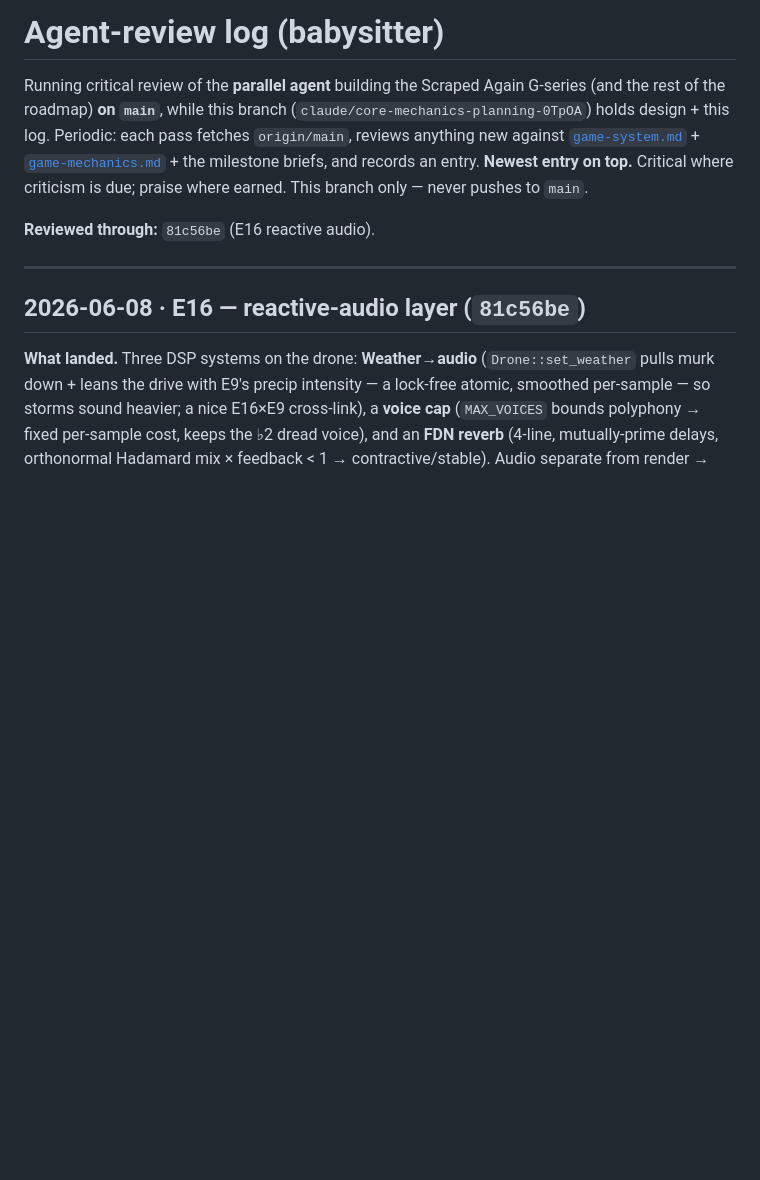
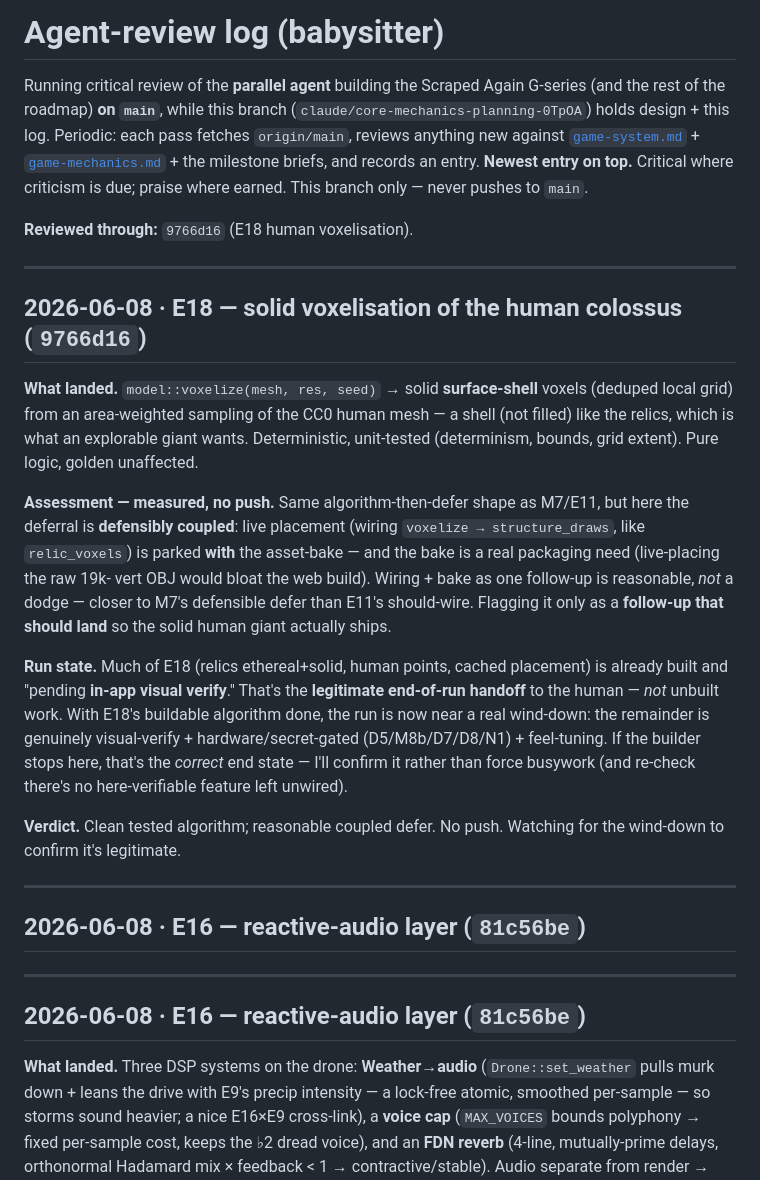
Before and after one commit to 00-1/brickmap, a Markdown page: docs/agent-review.md, the part around the change. GitHub-like rendering; blank space fills up the shorter version.

Commit message:
docs: babysitter — E18 voxelize (clean; defer defensibly coupled to asset-bake); run nearing legitimate wind-down

```diff
--- a/docs/agent-review.md
+++ b/docs/agent-review.md
@@ -8,7 +8,37 @@ the rest of the roadmap) **on `main`**, while this branch
 **Newest entry on top.** Critical where criticism is due; praise where earned. This branch
 only — never pushes to `main`.
 
-**Reviewed through:** `81c56be` (E16 reactive audio).
+**Reviewed through:** `9766d16` (E18 human voxelisation).
+
+---
+
+## 2026-06-08 · E18 — solid voxelisation of the human colossus (`9766d16`)
+
+**What landed.** `model::voxelize(mesh, res, seed)` → solid **surface-shell** voxels (deduped local
+grid) from an area-weighted sampling of the CC0 human mesh — a shell (not filled) like the relics,
+which is what an explorable giant wants. Deterministic, unit-tested (determinism, bounds, grid
+extent). Pure logic, golden unaffected.
+
+**Assessment — measured, no push.** Same algorithm-then-defer shape as M7/E11, but here the deferral
+is **defensibly coupled**: live placement (wiring `voxelize → structure_draws`, like `relic_voxels`)
+is parked **with** the asset-bake — and the bake is a real packaging need (live-placing the raw 19k-
+vert OBJ would bloat the web build). Wiring + bake as one follow-up is reasonable, *not* a dodge —
+closer to M7's defensible defer than E11's should-wire. Flagging it only as a **follow-up that should
+land** so the solid human giant actually ships.
+
+**Run state.** Much of E18 (relics ethereal+solid, human points, cached placement) is already built
+and "pending **in-app visual verify**." That's the **legitimate end-of-run handoff** to the human —
+*not* unbuilt work. With E18's buildable algorithm done, the run is now near a real wind-down: the
+remainder is genuinely visual-verify + hardware/secret-gated (D5/M8b/D7/D8/N1) + feel-tuning. If the
+builder stops here, that's the *correct* end state — I'll confirm it rather than force busywork (and
+re-check there's no here-verifiable feature left unwired).
+
+**Verdict.** Clean tested algorithm; reasonable coupled defer. No push. Watching for the wind-down to
+confirm it's legitimate.
+
+---
+
+## 2026-06-08 · E16 — reactive-audio layer (`81c56be`)
 
 ---
 
```
